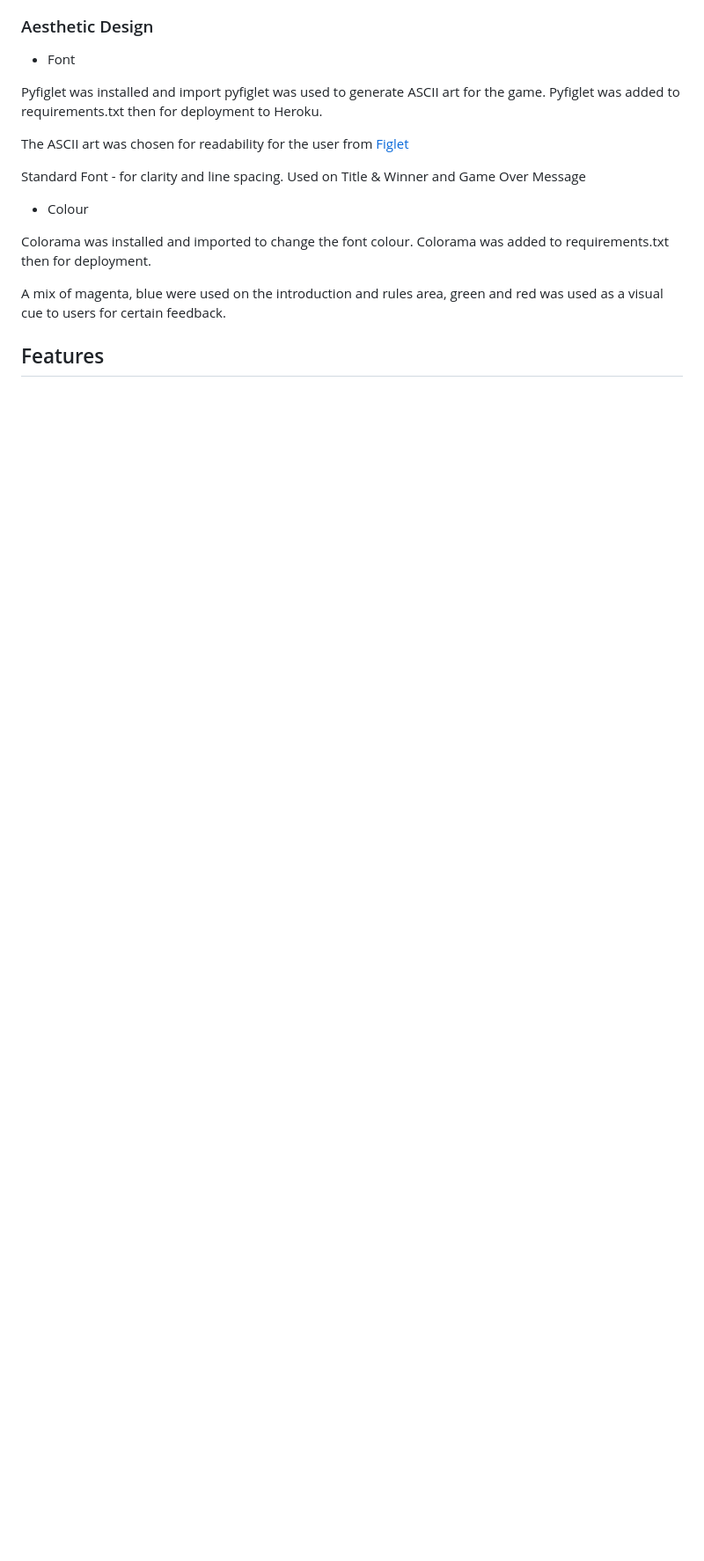
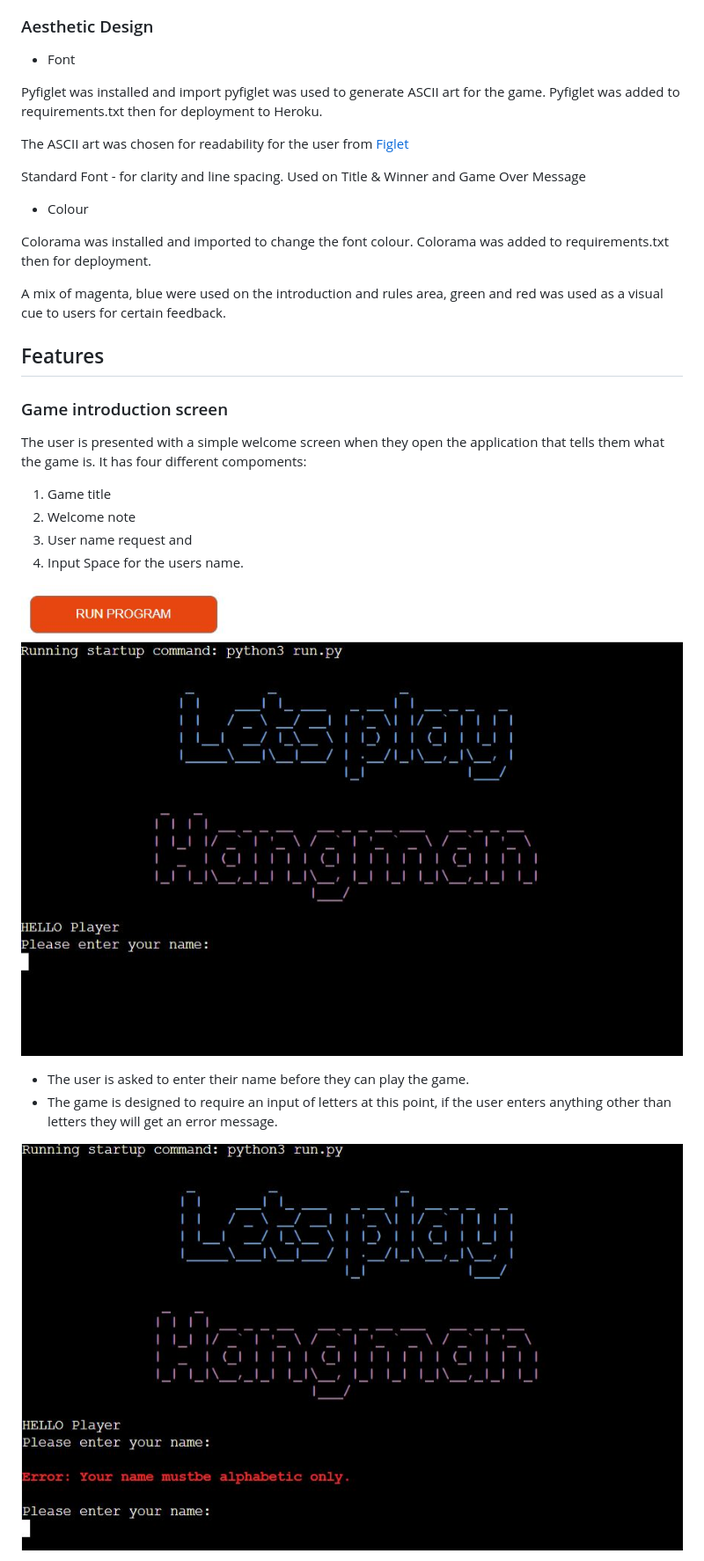
Before and after one commit to michelleconville/hangman, a Markdown page: README.md, the part around the change printed below. Shown: that part at 88% size. Drawn GitHub-style; pictures changed too: assets/images/game-intro-screen.JPG (added), assets/images/name-input-error.JPG (added); blank space fills up the shorter version.

Commit message:
Doc: Add intro features to the README doc

```diff
--- a/README.md
+++ b/README.md
@@ -96,3 +96,18 @@ A mix of magenta, blue were used on the introduction and rules area,  green and
 
 
 ## Features
+### Game introduction screen
+
+The user is presented with a simple welcome screen when they open the application that tells them what the game is. It has four different compoments:
+1. Game title
+2. Welcome note
+3. User name request and
+4. Input Space for the users name.
+
+![game intro screen](assets/images/game-intro-screen.JPG)
+
+*   The user is asked to enter their name before they can play the game.
+*   The game is designed to require an input of letters at this point, if the user enters anything other than letters they will get an error message.
+
+![name input error](assets/images/name-input-error.JPG)
+
```
Also changed, not shown: other parts of README.md (+6 -0 lines), assets/images/game-menu.JPG (added), assets/images/hangman-mockup.JPG (deleted), 1 other file.
